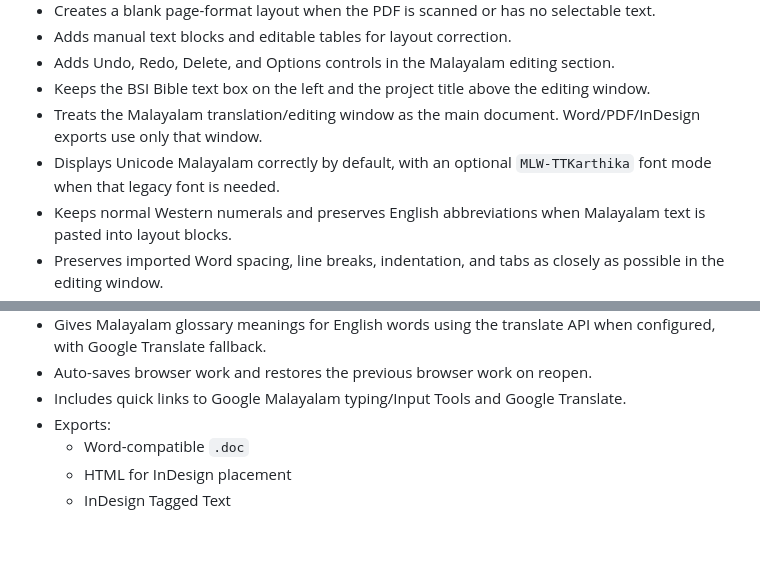
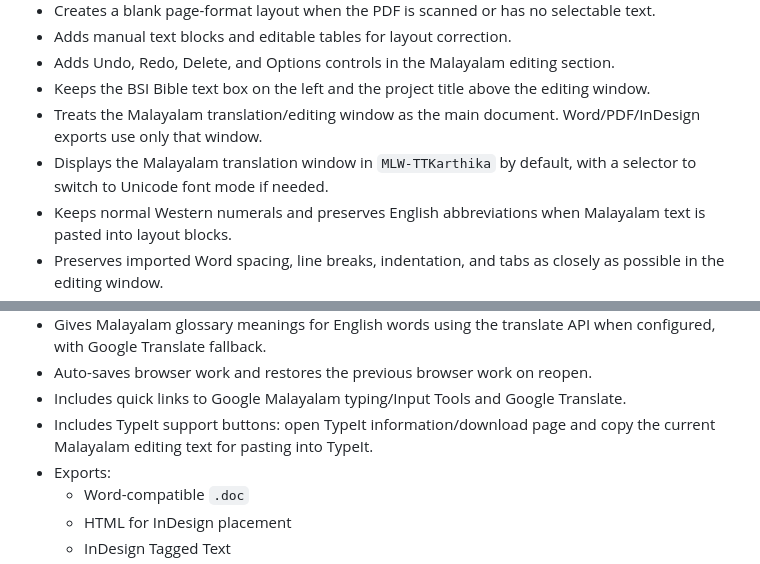
Before and after one commit to Jayasree2020/ISB-malayalam, a Markdown page: README.md, 2 parts joined by grey strips. Rendered like a GitHub page; blank space fills up the shorter version.

Commit message:
Use MLW font by default and add TypeIt support: README.md

```diff
--- a/README.md
+++ b/README.md
@@ -24,7 +24,7 @@ Bible Society of India Malayalam Bible text is not bundled here. Paste or import
 - Adds Undo, Redo, Delete, and Options controls in the Malayalam editing section.
 - Keeps the BSI Bible text box on the left and the project title above the editing window.
 - Treats the Malayalam translation/editing window as the main document. Word/PDF/InDesign exports use only that window.
-- Displays Unicode Malayalam correctly by default, with an optional `MLW-TTKarthika` font mode when that legacy font is needed.
+- Displays the Malayalam translation window in `MLW-TTKarthika` by default, with a selector to switch to Unicode font mode if needed.
 - Keeps normal Western numerals and preserves English abbreviations when Malayalam text is pasted into layout blocks.
 - Preserves imported Word spacing, line breaks, indentation, and tabs as closely as possible in the editing window.
 - Filters binary Word import junk such as repeated `ÿÿÿ` characters and asks for DOCX/PDF when an old `.doc` cannot be read reliably.
@@ -42,6 +42,7 @@ Bible Society of India Malayalam Bible text is not bundled here. Paste or import
 - Gives Malayalam glossary meanings for English words using the translate API when configured, with Google Translate fallback.
 - Auto-saves browser work and restores the previous browser work on reopen.
 - Includes quick links to Google Malayalam typing/Input Tools and Google Translate.
+- Includes TypeIt support buttons: open TypeIt information/download page and copy the current Malayalam editing text for pasting into TypeIt.
 - Exports:
   - Word-compatible `.doc`
   - HTML for InDesign placement
```
